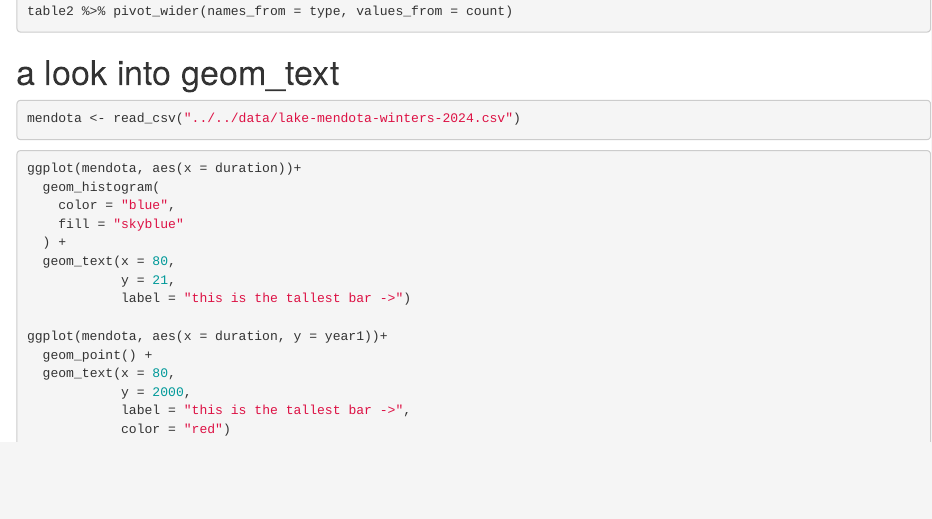
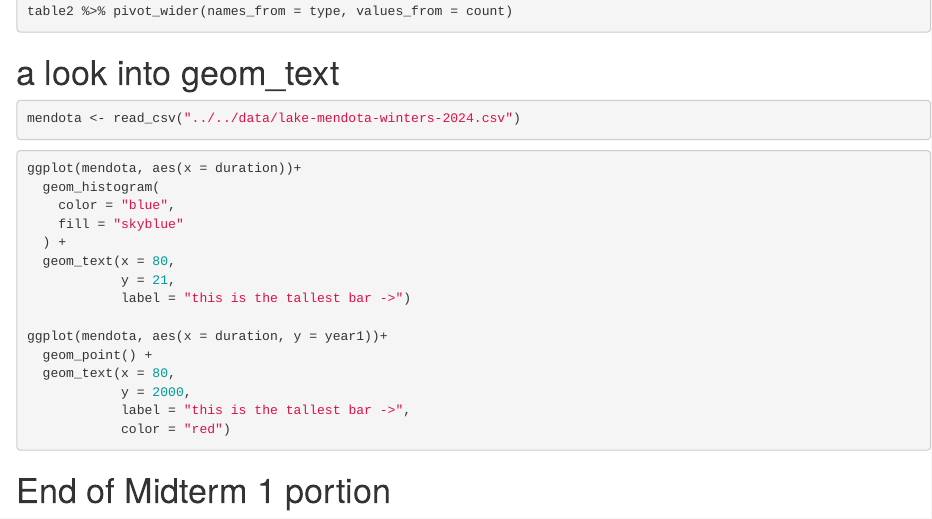
Before and after one commit to MirandaRintoulBadger/STAT240_SP25, an R Markdown document (Sahifa_Lecture_Notes/week05-joinAndPivot/week05_001-live.Rmd): the page in a window 1100 px wide, from 2480 px down. Rendered offline with R 4.5, knitr and Pandoc, with nearby package versions; the code chunks are not run, so their results and figures are left out.

Commit message:
Update week05_001-live.Rmd

````diff
--- a/Sahifa_Lecture_Notes/week05-joinAndPivot/week05_001-live.Rmd
+++ b/Sahifa_Lecture_Notes/week05-joinAndPivot/week05_001-live.Rmd
@@ -184,3 +184,5 @@ ggplot(mendota, aes(x = duration, y = year1))+
             label = "this is the tallest bar ->",
             color = "red")
 ```
+
+# End of Midterm 1 portion
````
